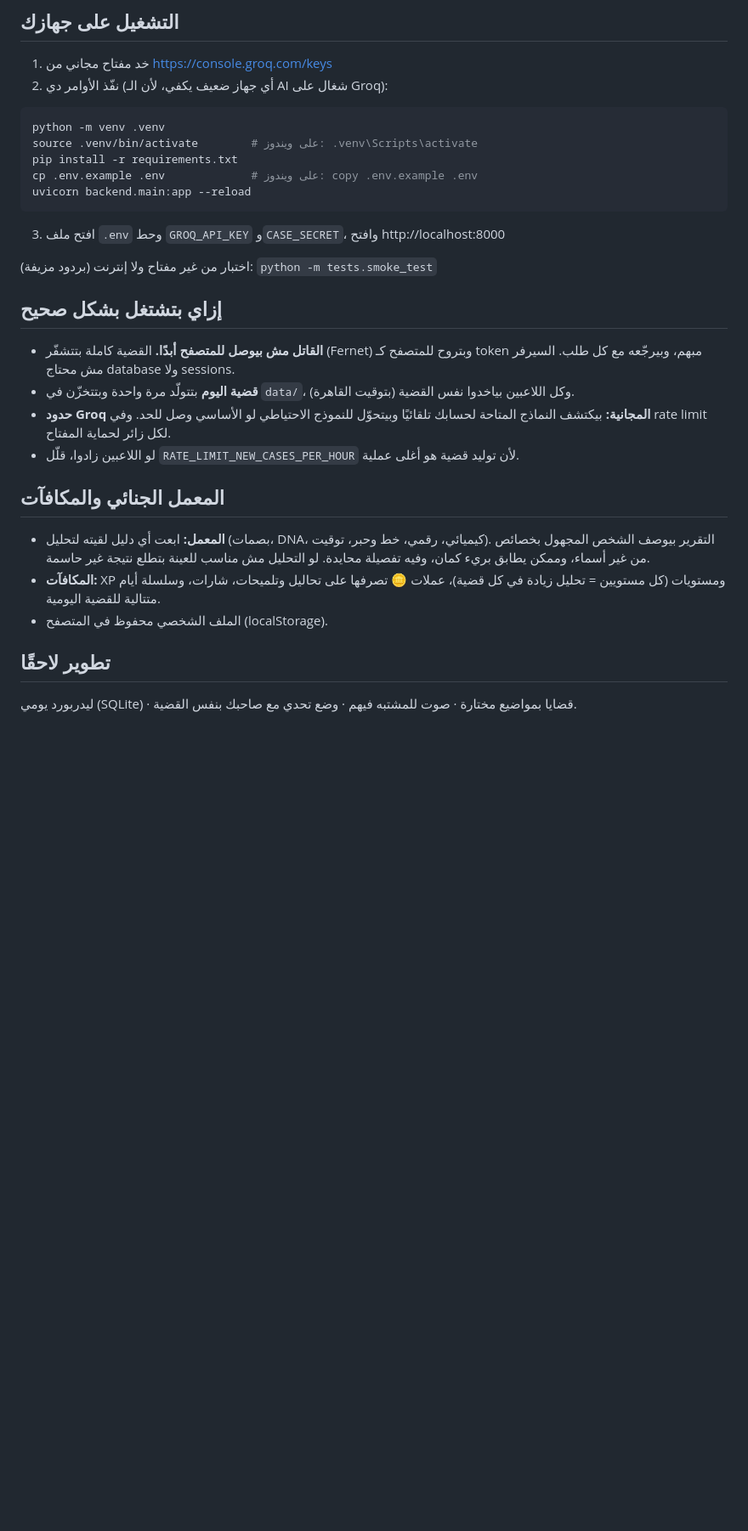
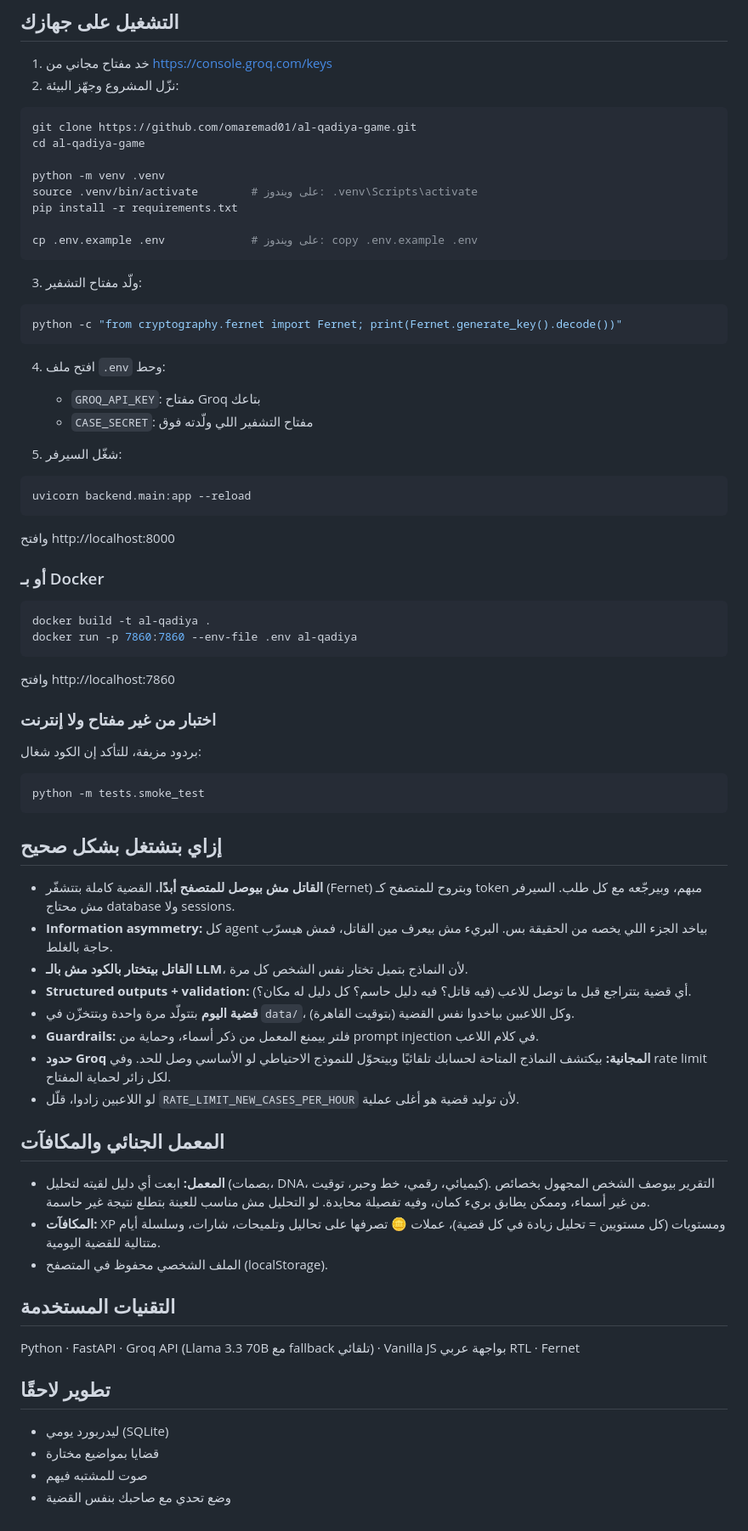
Before and after one commit to omaremad01/al-qadiya-game, a Markdown page: README.md, the part around one of its changes. Shown at 85% size. Drawn GitHub-style; blank space fills up the shorter version.

````diff
--- a/README.md
+++ b/README.md
@@ -25,26 +20,62 @@ pinned: false
 ## التشغيل على جهازك
 
 1. خد مفتاح مجاني من https://console.groq.com/keys
-2. نفّذ الأوامر دي (أي جهاز ضعيف يكفي، لأن الـ AI شغال على Groq):
+2. نزّل المشروع وجهّز البيئة:
 
 ```bash
+git clone https://github.com/omaremad01/al-qadiya-game.git
+cd al-qadiya-game
+
 python -m venv .venv
 source .venv/bin/activate        # على ويندوز: .venv\Scripts\activate
 pip install -r requirements.txt
+
 cp .env.example .env             # على ويندوز: copy .env.example .env
+```
+
+3. ولّد مفتاح التشفير:
+
+```bash
+python -c "from cryptography.fernet import Fernet; print(Fernet.generate_key().decode())"
+```
+
+4. افتح ملف `.env` وحط:
+   - `GROQ_API_KEY`: مفتاح Groq بتاعك
+   - `CASE_SECRET`: مفتاح التشفير اللي ولّدته فوق
+
+5. شغّل السيرفر:
+
+```bash
 uvicorn backend.main:app --reload
 ```
 
-3. افتح ملف `.env` وحط `GROQ_API_KEY` و`CASE_SECRET`، وافتح http://localhost:8000
+وافتح http://localhost:8000
 
-اختبار من غير مفتاح ولا إنترنت (بردود مزيفة): `python -m tests.smoke_test`
+### أو بـ Docker
 
+```bash
+docker build -t al-qadiya .
+docker run -p 7860:7860 --env-file .env al-qadiya
+```
 
+وافتح http://localhost:7860
+
+### اختبار من غير مفتاح ولا إنترنت
+
+بردود مزيفة، للتأكد إن الكود شغال:
+
+```bash
+python -m tests.smoke_test
+```
 
 ## إزاي بتشتغل بشكل صحيح
 
 - **القاتل مش بيوصل للمتصفح أبدًا.** القضية كاملة بتتشفّر (Fernet) وبتروح للمتصفح كـ token مبهم، وبيرجّعه مع كل طلب. السيرفر مش محتاج database ولا sessions.
+- **Information asymmetry:** كل agent بياخد الجزء اللي يخصه من الحقيقة بس. البريء مش بيعرف مين القاتل، فمش هيسرّب حاجة بالغلط.
+- **القاتل بيتختار بالكود مش بالـ LLM**، لأن النماذج بتميل تختار نفس الشخص كل مرة.
+- **Structured outputs + validation:** أي قضية بتتراجع قبل ما توصل للاعب (فيه قاتل؟ فيه دليل حاسم؟ كل دليل له مكان؟).
 - **قضية اليوم** بتتولّد مرة واحدة وبتتخزّن في `data/`، وكل اللاعبين بياخدوا نفس القضية (بتوقيت القاهرة).
+- **Guardrails:** فلتر بيمنع المعمل من ذكر أسماء، وحماية من prompt injection في كلام اللاعب.
 - **حدود Groq المجانية:** بيكتشف النماذج المتاحة لحسابك تلقائيًا وبيتحوّل للنموذج الاحتياطي لو الأساسي وصل للحد. وفي rate limit لكل زائر لحماية المفتاح.
 - لو اللاعبين زادوا، قلّل `RATE_LIMIT_NEW_CASES_PER_HOUR` لأن توليد قضية هو أغلى عملية.
 
@@ -54,6 +85,13 @@ uvicorn backend.main:app --reload
 - **المكافآت:** XP ومستويات (كل مستويين = تحليل زيادة في كل قضية)، عملات 🪙 تصرفها على تحاليل وتلميحات، شارات، وسلسلة أيام متتالية للقضية اليومية.
 - الملف الشخصي محفوظ في المتصفح (localStorage).
 
+## التقنيات المستخدمة
+
+Python · FastAPI · Groq API (Llama 3.3 70B مع fallback تلقائي) · Vanilla JS بواجهة عربي RTL · Fernet
+
 ## تطوير لاحقًا
 
-ليدربورد يومي (SQLite) · قضايا بمواضيع مختارة · صوت للمشتبه فيهم · وضع تحدي مع صاحبك بنفس القضية.
+- ليدربورد يومي (SQLite)
+- قضايا بمواضيع مختارة
+- صوت للمشتبه فيهم
+- وضع تحدي مع صاحبك بنفس القضية
````
Also changed, not shown: other parts of README.md (+6 -11 lines).
